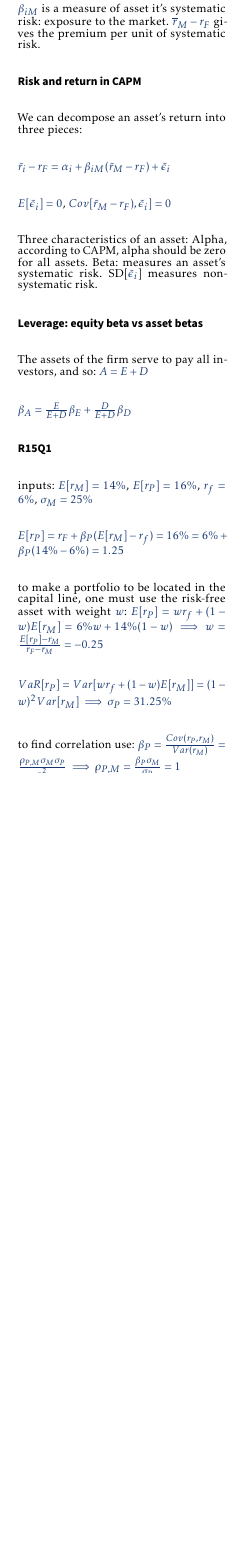
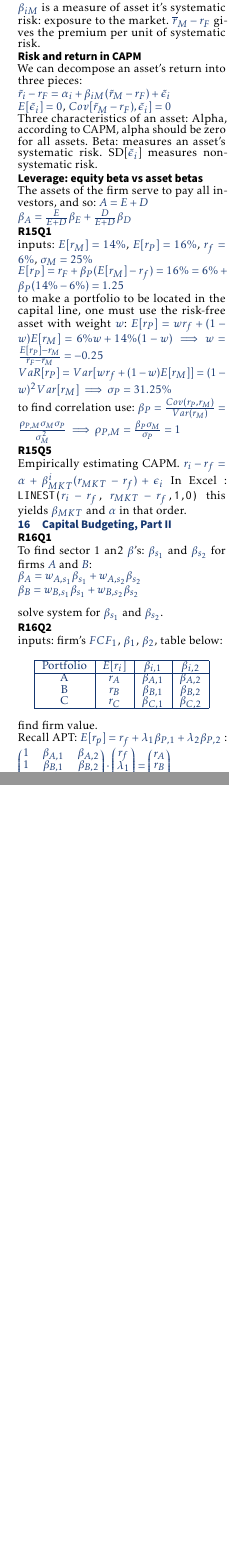
Before and after one commit to j053g/cheatsheets, a LaTeX document (15.415.2x/15.415.1x_finance_2.tex, which reads 15.415.2x/assets/week_15.tex, 15.415.2x/assets/week_16.tex): part of the page before the commit and two parts of pages 1 and 2 of 2 after it, the two joined at a grey line, cut so that both start at the same text, the shorter picture padded with empty space. Compiled offline with pdfLaTeX.

Commit message:
15.415.2x: Add week 16

```diff
--- a/15.415.2x/assets/week_15.tex
+++ b/15.415.2x/assets/week_15.tex
@@ -41,3 +41,6 @@ $VaR[r_P] = Var[w r_f + (1-w) E[r_M]] = (1-w)^2 Var[r_M] \implies \sigma_P = 31.
 
 to find correlation use:
 $\beta_P = \frac{Cov(r_P, r_M)}{Var(r_M)}=\frac{\rho_{P,M} \sigma_M \sigma_P }{\sigma_M^2} \implies \rho_{P,M}=\frac{\beta_P \sigma_M}{\sigma_P} = 1$
+
+\subsection*{R15Q5}
+Empirically estimating CAPM.  $r_i-r_f = \alpha + \beta_{MKT}^i (r_{MKT}-r_f) + \epsilon_i$  In Excel : \texttt{LINEST($r_i-r_f$, $r_{MKT}-r_f$,1,0)} this yields $\beta_{MKT}$ and $\alpha$ in that order.
--- /dev/null
+++ b/15.415.2x/assets/week_16.tex
@@ -0,0 +1,34 @@
+\section{Capital Budgeting, Part II}
+
+\subsection*{R16Q1}
+To find sector 1 an2 $\beta$'s: $\beta_{s_1}$ and $\beta_{s_2}$ for firms $A$ and $B$:
+
+$\beta_{A} = w_{A,s_1} \beta_{s_1} +  w_{A,s_2}  \beta_{s_2}  $ \\
+$\beta_{B} = w_{B,s_1} \beta_{s_1} +  w_{B,s_2}  \beta_{s_2}  $ \\
+
+solve system for  $\beta_{s_1}$ and $\beta_{s_2}$.
+
+\subsection*{R16Q2}
+
+inputs: firm's $FCF_1$,  $\beta_1$, $\beta_2$, table below:
+\begin{center}
+	\begin{tabular}{ |c|c|c|c| }
+		\hline
+		Portfolio & $E[r_i]$ & $\beta_{i,1}$ & $\beta_{i,2}$ \\
+		\hline
+		A & $r_A$ & $\beta_{A,1}$ &  $\beta_{A,2}$ \\
+		B & $r_B$ & $\beta_{B,1}$ &  $\beta_{B,2}$ \\
+		C & $r_C$ & $\beta_{C,1}$ &  $\beta_{C,2}$ \\
+		\hline
+	\end{tabular}
+\end{center}
+
+find firm value.
+
+Recall APT: $E[r_p] = r_f + \lambda_1 \beta_{P,1} + \lambda_2 \beta_{P,2}$ :
+
+
+$
+\begin{pmatrix}
+	1 & \beta_{A,1} &  \beta_{A,2} \\
+	1 & \beta_{B,1} &  \beta_{B,2} \\
@@ -0,0 +46,5 @@
+	r_C \\
+\end{pmatrix}
+$
+
+solve system to find $r_f$, $\lambda_1$, $\lambda_2$ then apply APT with firm loadings ($\beta$'s) to find $E[r]=r_f+\beta_1 \lambda_1 + \beta_2 \lambda_2 $ finally $V_0 = \frac{FCF_1}{E[r]-g}$
```
Also changed, not shown: 15.415.2x/15.415.1x_finance_2.tex (+5 -0 lines), 15.415.2x/assets/week_17.tex (added, +1 -0 lines), 15.415.2x/assets/week_18.tex (added, +1 -0 lines), 15.415.2x/assets/week_19.tex (added, +1 -0 lines), 15.415.2x/assets/week_20.tex (added, +1 -0 lines), 15.415.2x/15.415.1x_finance_2.pdf, 15.415.2x/assets/week_16.tex (11 more changed lines).
